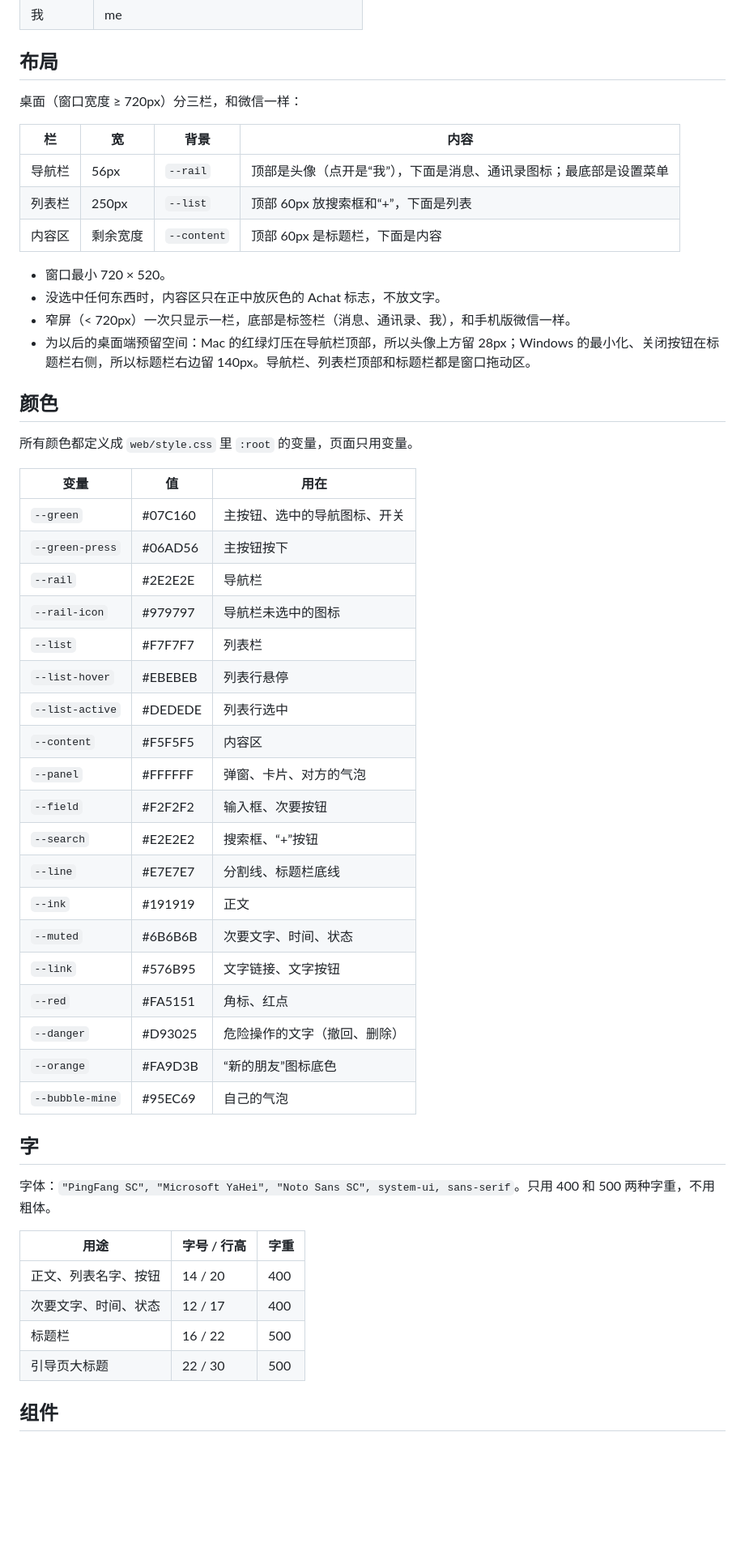
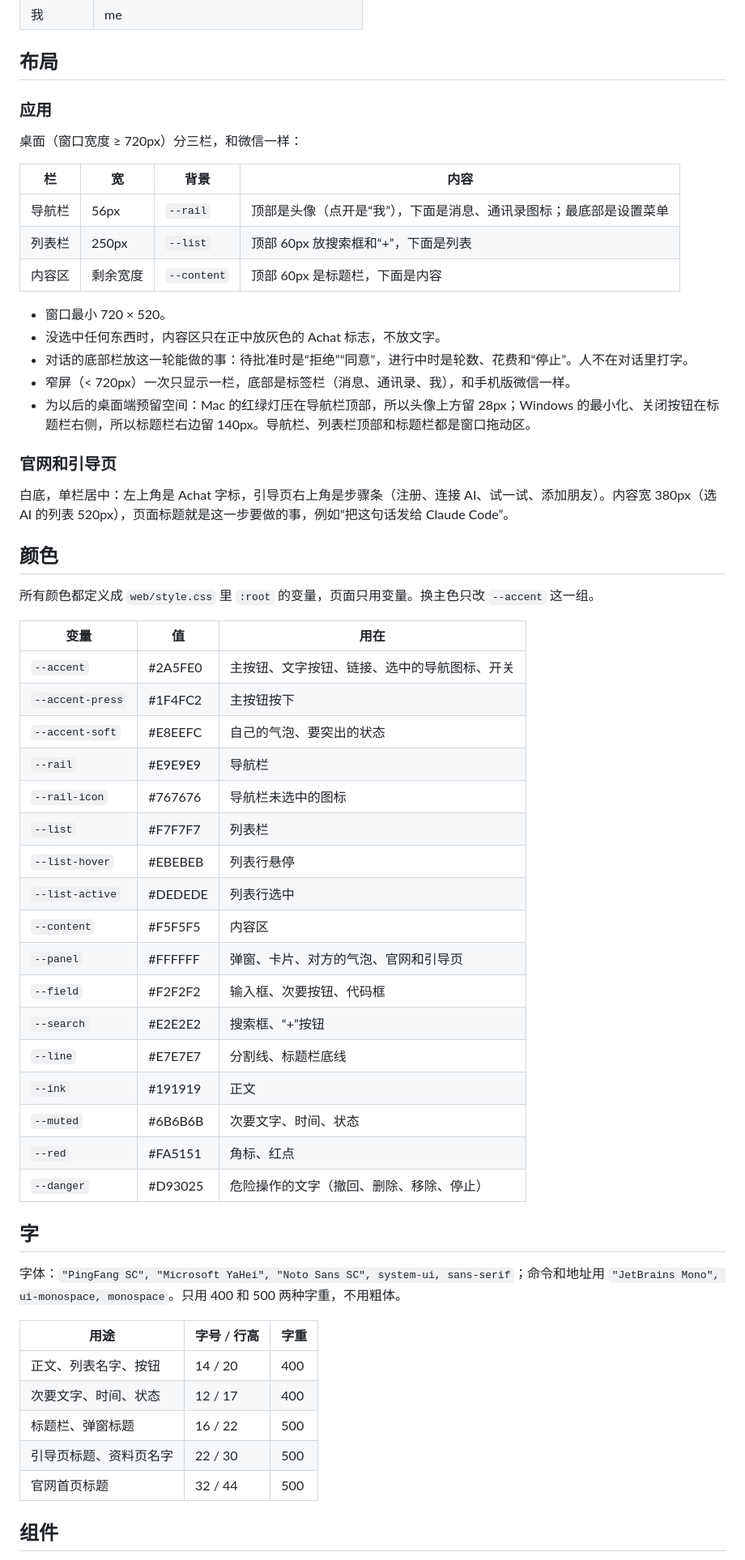
Before and after one commit to fangsaturday6/Achat, a Markdown page: docs/ui.md, the part around one of its changes. Shown at 81% size. GitHub-like rendering; blank space fills up the shorter version.

```diff
--- a/docs/ui.md
+++ b/docs/ui.md
@@ -26,6 +26,8 @@
 
 ## 布局
 
+### 应用
+
 桌面（窗口宽度 ≥ 720px）分三栏，和微信一样：
 
 | 栏 | 宽 | 背景 | 内容 |
@@ -36,45 +38,49 @@
 
 - 窗口最小 720 × 520。
 - 没选中任何东西时，内容区只在正中放灰色的 Achat 标志，不放文字。
+- 对话的底部栏放这一轮能做的事：待批准时是“拒绝”“同意”，进行中时是轮数、花费和“停止”。人不在对话里打字。
 - 窄屏（< 720px）一次只显示一栏，底部是标签栏（消息、通讯录、我），和手机版微信一样。
 - 为以后的桌面端预留空间：Mac 的红绿灯压在导航栏顶部，所以头像上方留 28px；Windows 的最小化、关闭按钮在标题栏右侧，所以标题栏右边留 140px。导航栏、列表栏顶部和标题栏都是窗口拖动区。
 
+### 官网和引导页
+
+白底，单栏居中：左上角是 Achat 字标，引导页右上角是步骤条（注册、连接 AI、试一试、添加朋友）。内容宽 380px（选 AI 的列表 520px），页面标题就是这一步要做的事，例如“把这句话发给 Claude Code”。
+
 ## 颜色
 
-所有颜色都定义成 `web/style.css` 里 `:root` 的变量，页面只用变量。
+所有颜色都定义成 `web/style.css` 里 `:root` 的变量，页面只用变量。换主色只改 `--accent` 这一组。
 
 | 变量 | 值 | 用在 |
 |---|---|---|
-| `--green` | #07C160 | 主按钮、选中的导航图标、开关 |
-| `--green-press` | #06AD56 | 主按钮按下 |
-| `--rail` | #2E2E2E | 导航栏 |
-| `--rail-icon` | #979797 | 导航栏未选中的图标 |
+| `--accent` | #2A5FE0 | 主按钮、文字按钮、链接、选中的导航图标、开关 |
+| `--accent-press` | #1F4FC2 | 主按钮按下 |
+| `--accent-soft` | #E8EEFC | 自己的气泡、要突出的状态 |
+| `--rail` | #E9E9E9 | 导航栏 |
+| `--rail-icon` | #767676 | 导航栏未选中的图标 |
 | `--list` | #F7F7F7 | 列表栏 |
 | `--list-hover` | #EBEBEB | 列表行悬停 |
 | `--list-active` | #DEDEDE | 列表行选中 |
 | `--content` | #F5F5F5 | 内容区 |
-| `--panel` | #FFFFFF | 弹窗、卡片、对方的气泡 |
-| `--field` | #F2F2F2 | 输入框、次要按钮 |
+| `--panel` | #FFFFFF | 弹窗、卡片、对方的气泡、官网和引导页 |
+| `--field` | #F2F2F2 | 输入框、次要按钮、代码框 |
 | `--search` | #E2E2E2 | 搜索框、“+”按钮 |
 | `--line` | #E7E7E7 | 分割线、标题栏底线 |
 | `--ink` | #191919 | 正文 |
 | `--muted` | #6B6B6B | 次要文字、时间、状态 |
-| `--link` | #576B95 | 文字链接、文字按钮 |
 | `--red` | #FA5151 | 角标、红点 |
-| `--danger` | #D93025 | 危险操作的文字（撤回、删除） |
-| `--orange` | #FA9D3B | “新的朋友”图标底色 |
-| `--bubble-mine` | #95EC69 | 自己的气泡 |
+| `--danger` | #D93025 | 危险操作的文字（撤回、删除、移除、停止） |
 
 ## 字
 
-字体：`"PingFang SC", "Microsoft YaHei", "Noto Sans SC", system-ui, sans-serif`。只用 400 和 500 两种字重，不用粗体。
+字体：`"PingFang SC", "Microsoft YaHei", "Noto Sans SC", system-ui, sans-serif`；命令和地址用 `"JetBrains Mono", ui-monospace, monospace`。只用 400 和 500 两种字重，不用粗体。
 
 | 用途 | 字号 / 行高 | 字重 |
 |---|---|---|
 | 正文、列表名字、按钮 | 14 / 20 | 400 |
 | 次要文字、时间、状态 | 12 / 17 | 400 |
-| 标题栏 | 16 / 22 | 500 |
-| 引导页大标题 | 22 / 30 | 500 |
+| 标题栏、弹窗标题 | 16 / 22 | 500 |
+| 引导页标题、资料页名字 | 22 / 30 | 500 |
+| 官网首页标题 | 32 / 44 | 500 |
 
 ## 组件
 
```
Also changed, not shown: other parts of docs/ui.md (+12 -9 lines).
